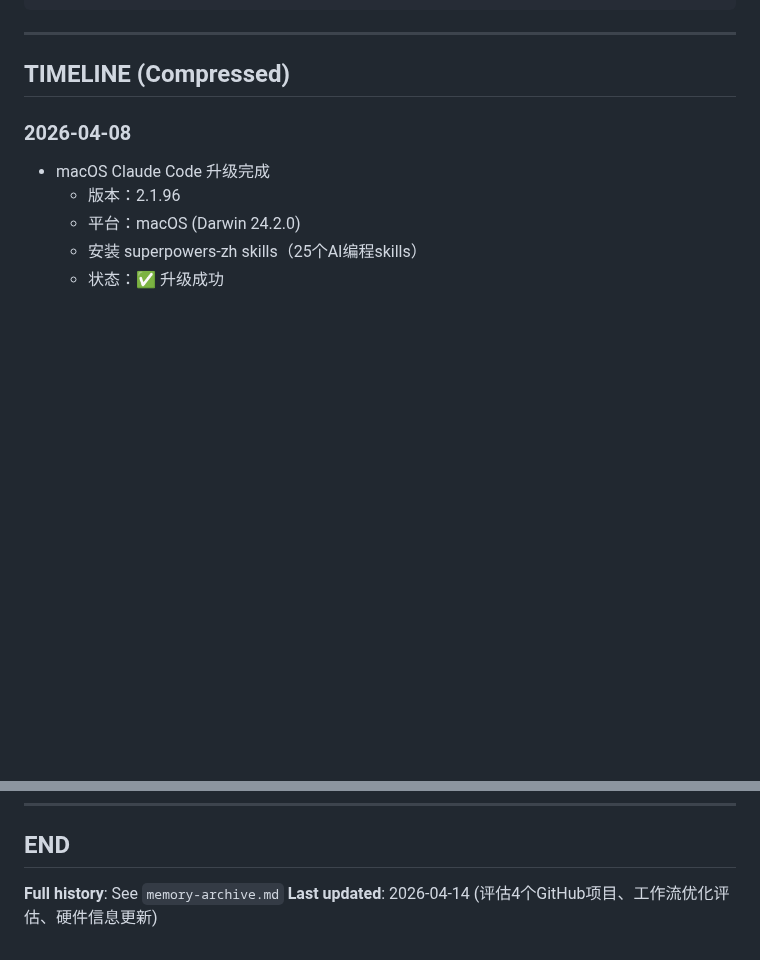
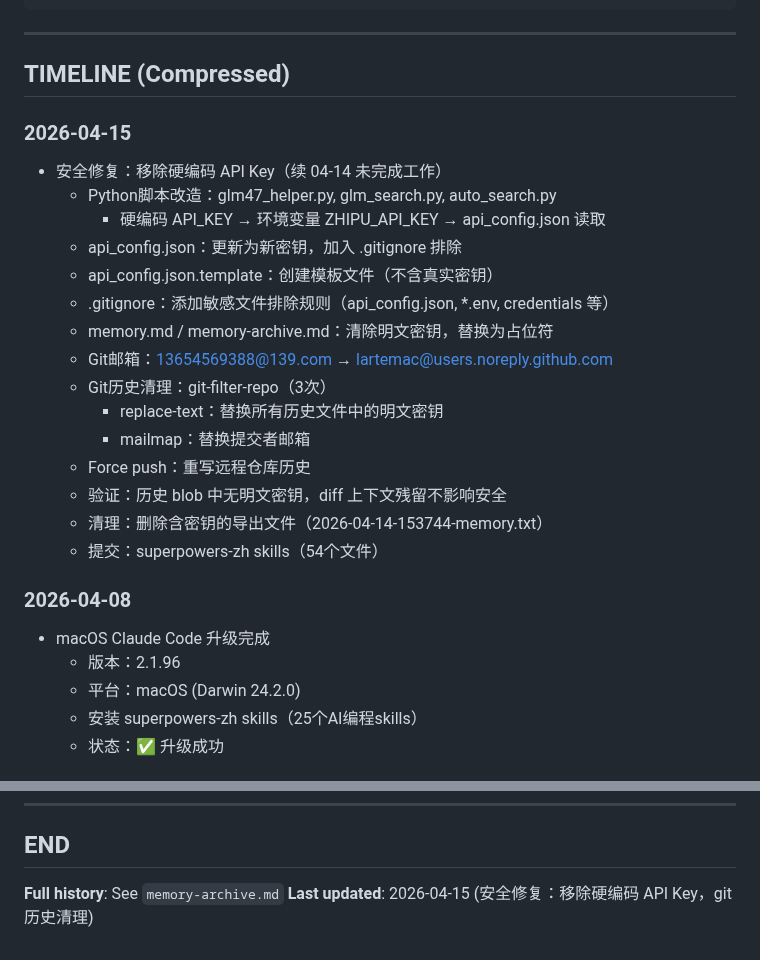
Before and after one commit to lartemac/VPT--, a Markdown page: memory.md, 2 parts joined by grey strips. GitHub-like rendering; blank space fills up the shorter version.

Commit message:
更新 memory：记录 API Key 安全修复工作
Co-Authored-By: Claude Opus 4.6 <noreply@anthropic.com>

```diff
--- a/memory.md
+++ b/memory.md
@@ -241,6 +241,23 @@ Task: Convert CSV to Excel
 ---
 
 ## TIMELINE (Compressed)
+
+### 2026-04-15
++ 安全修复：移除硬编码 API Key（续 04-14 未完成工作）
+  * Python脚本改造：glm47_helper.py, glm_search.py, auto_search.py
+    - 硬编码 API_KEY → 环境变量 ZHIPU_API_KEY → api_config.json 读取
+  * api_config.json：更新为新密钥，加入 .gitignore 排除
+  * api_config.json.template：创建模板文件（不含真实密钥）
+  * .gitignore：添加敏感文件排除规则（api_config.json, *.env, credentials 等）
+  * memory.md / memory-archive.md：清除明文密钥，替换为占位符
+  * Git邮箱：13654569388@139.com → lartemac@users.noreply.github.com
+  * Git历史清理：git-filter-repo（3次）
+    - replace-text：替换所有历史文件中的明文密钥
+    - mailmap：替换提交者邮箱
+  * Force push：重写远程仓库历史
+  * 验证：历史 blob 中无明文密钥，diff 上下文残留不影响安全
+  * 清理：删除含密钥的导出文件（2026-04-14-153744-memory.txt）
+  * 提交：superpowers-zh skills（54个文件）
 
 ### 2026-04-08
 + macOS Claude Code 升级完成
@@ -630,4 +647,4 @@ Task: Convert CSV to Excel
 ## END
 
 **Full history**: See `memory-archive.md`
-**Last updated**: 2026-04-14 (评估4个GitHub项目、工作流优化评估、硬件信息更新)
+**Last updated**: 2026-04-15 (安全修复：移除硬编码 API Key，git 历史清理)
```
